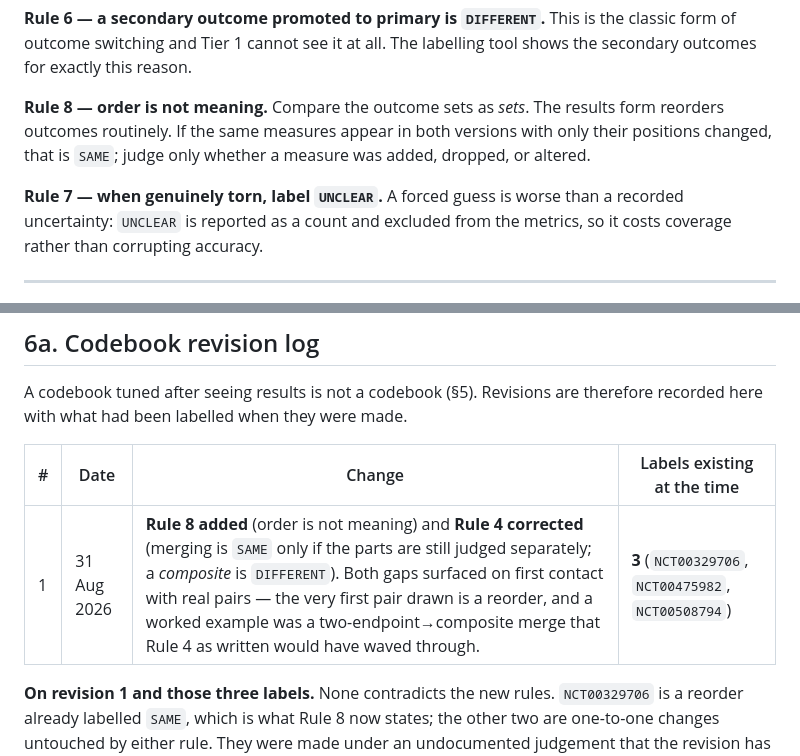
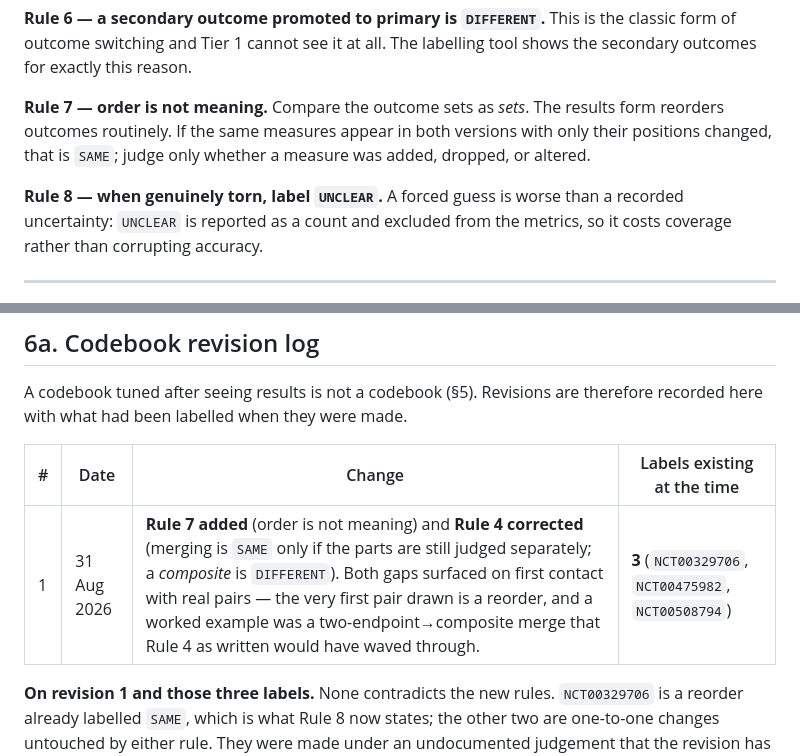
Before and after one commit to Muhammad-Haris-3/Endpoint, a Markdown page: GOLDSET_PROTOCOL.md, 2 parts joined by grey strips. GitHub-like rendering.

Commit message:
Renumber so the codebook ascends and the catch-all stays last
Order-is-not-meaning becomes Rule 7; when-torn-label-UNCLEAR becomes Rule 8. The
previous commit put the new rule in a sensible place but left the numbering
reading 1,2,3,4,5,6,8,7.

```diff
--- a/GOLDSET_PROTOCOL.md
+++ b/GOLDSET_PROTOCOL.md
@@ -115,12 +115,12 @@ honestly rather than assumed.)
 classic form of outcome switching and Tier 1 cannot see it at all. The labelling
 tool shows the secondary outcomes for exactly this reason.
 
-**Rule 8 — order is not meaning.** Compare the outcome sets as *sets*. The
+**Rule 7 — order is not meaning.** Compare the outcome sets as *sets*. The
 results form reorders outcomes routinely. If the same measures appear in both
 versions with only their positions changed, that is `SAME`; judge only whether a
 measure was added, dropped, or altered.
 
-**Rule 7 — when genuinely torn, label `UNCLEAR`.** A forced guess is worse than a
+**Rule 8 — when genuinely torn, label `UNCLEAR`.** A forced guess is worse than a
 recorded uncertainty: `UNCLEAR` is reported as a count and excluded from the
 metrics, so it costs coverage rather than corrupting accuracy.
 
@@ -185,7 +185,7 @@ therefore recorded here with what had been labelled when they were made.
 
 | # | Date | Change | Labels existing at the time |
 |---|---|---|---|
-| 1 | 31 Aug 2026 | **Rule 8 added** (order is not meaning) and **Rule 4 corrected** (merging is `SAME` only if the parts are still judged separately; a *composite* is `DIFFERENT`). Both gaps surfaced on first contact with real pairs — the very first pair drawn is a reorder, and a worked example was a two-endpoint→composite merge that Rule 4 as written would have waved through. | **3** (`NCT00329706`, `NCT00475982`, `NCT00508794`) |
+| 1 | 31 Aug 2026 | **Rule 7 added** (order is not meaning) and **Rule 4 corrected** (merging is `SAME` only if the parts are still judged separately; a *composite* is `DIFFERENT`). Both gaps surfaced on first contact with real pairs — the very first pair drawn is a reorder, and a worked example was a two-endpoint→composite merge that Rule 4 as written would have waved through. | **3** (`NCT00329706`, `NCT00475982`, `NCT00508794`) |
 
 **On revision 1 and those three labels.** None contradicts the new rules.
 `NCT00329706` is a reorder already labelled `SAME`, which is what Rule 8 now
```
Also changed, not shown: FINDINGS.md (+1 -1 lines).
